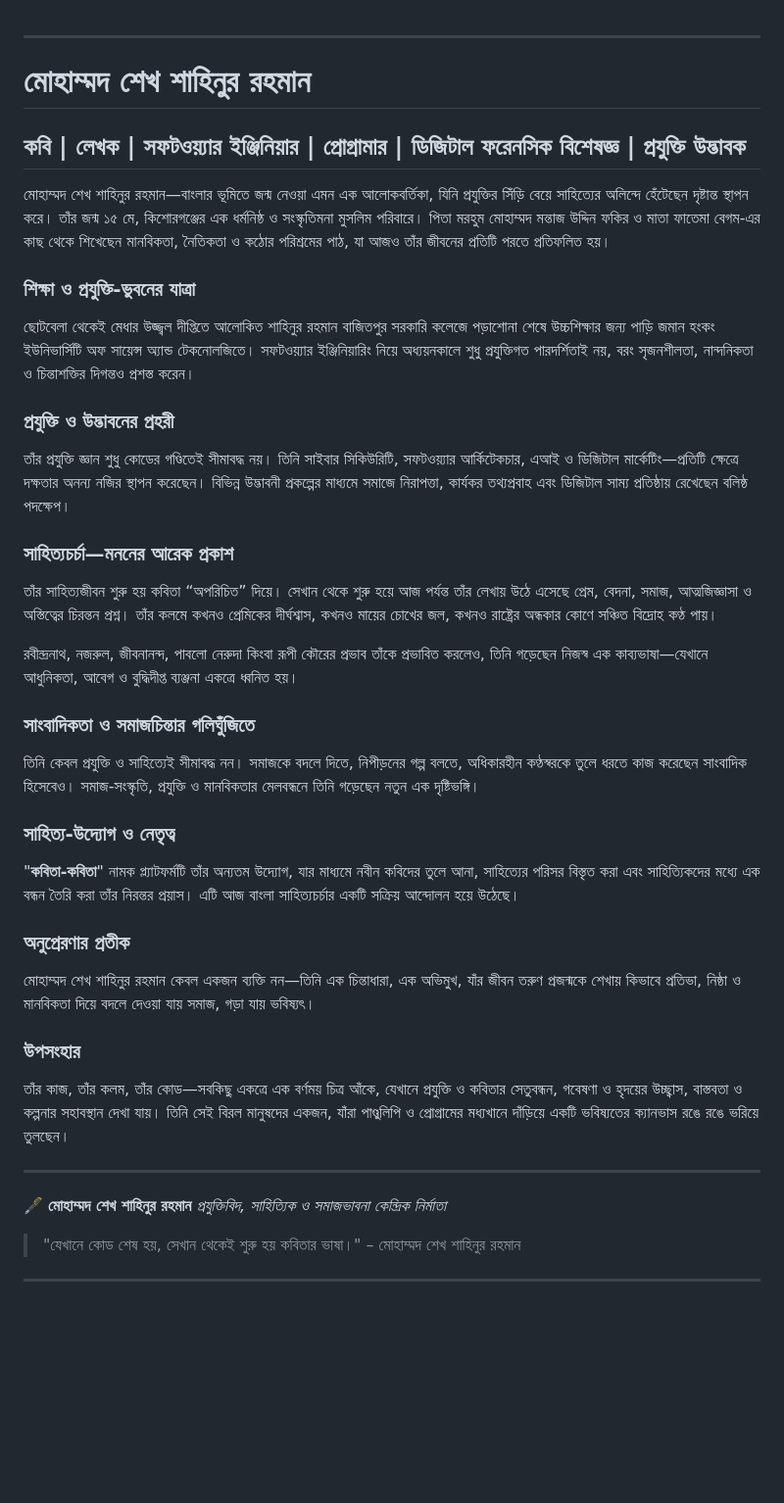
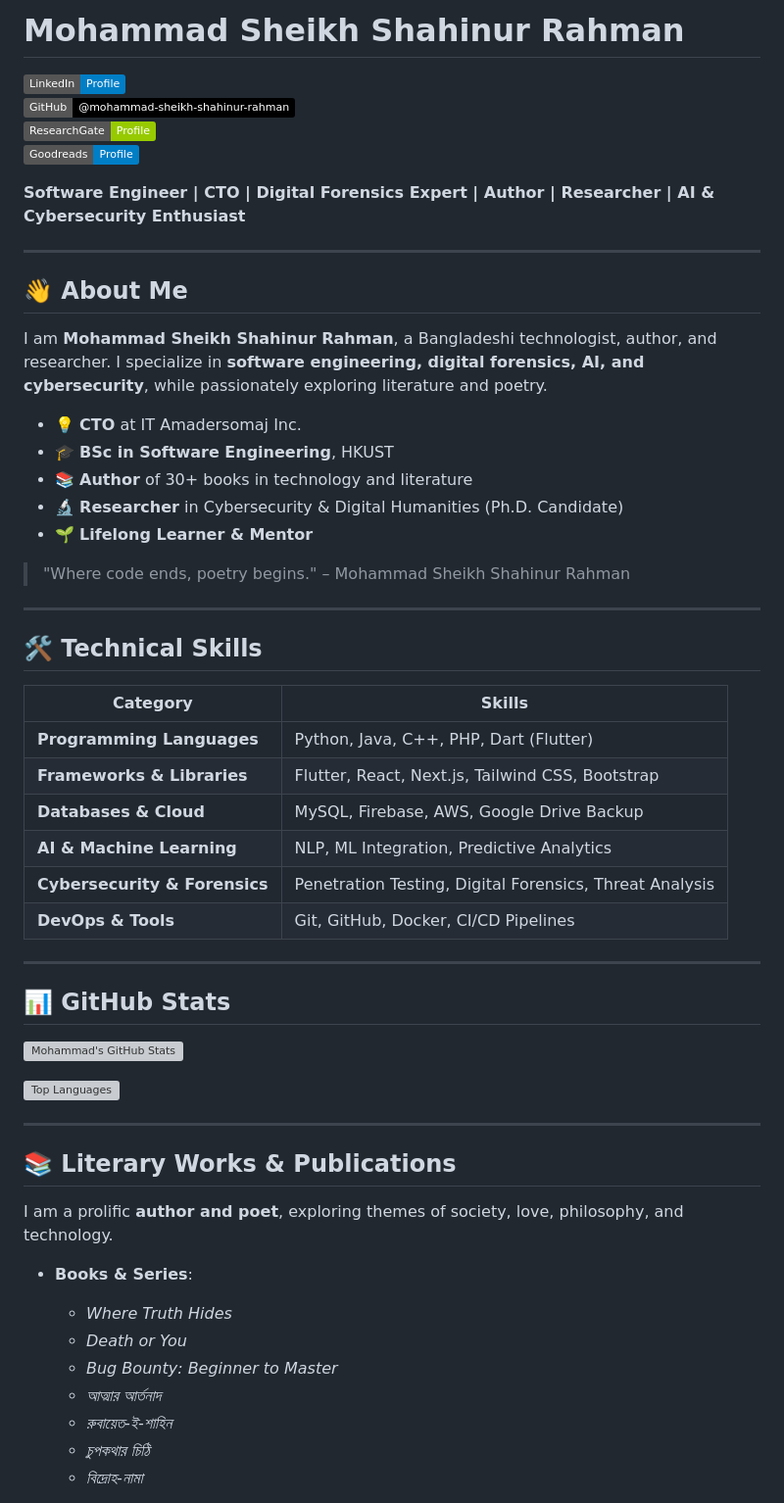
Before and after one commit to mohammad-sheikh-shahinur-rahman/Mohammad-Sheikh-Shahinur-Rahman, a Markdown page: README.md, the part around the change printed below. Shown: that part at 98% size. GitHub-like rendering; badges without logos; blank space fills up the shorter version; grey boxes are pictures that could not be loaded.

```diff
--- a/README.md
+++ b/README.md
@@ -1,49 +1,59 @@
+# Mohammad Sheikh Shahinur Rahman
 
+[![LinkedIn](https://img.shields.io/badge/LinkedIn-Profile-blue?logo=linkedin)](https://www.linkedin.com/in/mohammad-sheikh-shahinur-rahman/)
+[![GitHub](https://img.shields.io/badge/GitHub-@mohammad--sheikh--shahinur--rahman-black?logo=github)](https://github.com/mohammad-sheikh-shahinur-rahman/)
+[![ResearchGate](https://img.shields.io/badge/ResearchGate-Profile-green?logo=researchgate)](https://www.researchgate.net/profile/Mohammad-Sheikh-Shahinur-Rahman)
+[![Goodreads](https://img.shields.io/badge/Goodreads-Profile-blue?logo=goodreads)](https://www.goodreads.com/author/show/48249713.Mohammad_Sheikh_Shahinur_Rahman)
+
+**Software Engineer | CTO | Digital Forensics Expert | Author | Researcher | AI & Cybersecurity Enthusiast**
 
 ---
 
-# মোহাম্মদ শেখ শাহিনুর রহমান
+## 👋 About Me
 
-**কবি | লেখক | সফটওয়্যার ইঞ্জিনিয়ার | প্রোগ্রামার | ডিজিটাল ফরেনসিক বিশেষজ্ঞ | প্রযুক্তি উদ্ভাবক**
----
+I am **Mohammad Sheikh Shahinur Rahman**, a Bangladeshi technologist, author, and researcher. I specialize in **software engineering, digital forensics, AI, and cybersecurity**, while passionately exploring literature and poetry.
 
-মোহাম্মদ শেখ শাহিনুর রহমান—বাংলার ভূমিতে জন্ম নেওয়া এমন এক আলোকবর্তিকা, যিনি প্রযুক্তির সিঁড়ি বেয়ে সাহিত্যের অলিন্দে হেঁটেছেন দৃষ্টান্ত স্থাপন করে। তাঁর জন্ম ১৫ মে, কিশোরগঞ্জের এক ধর্মনিষ্ঠ ও সংস্কৃতিমনা মুসলিম পরিবারে। পিতা মরহুম মোহাম্মদ মন্তাজ উদ্দিন ফকির ও মাতা ফাতেমা বেগম-এর কাছ থেকে শিখেছেন মানবিকতা, নৈতিকতা ও কঠোর পরিশ্রমের পাঠ, যা আজও তাঁর জীবনের প্রতিটি পরতে প্রতিফলিত হয়।
+- 💡 **CTO** at IT Amadersomaj Inc.
+- 🎓 **BSc in Software Engineering**, HKUST
+- 📚 **Author** of 30+ books in technology and literature
+- 🔬 **Researcher** in Cybersecurity & Digital Humanities (Ph.D. Candidate)
+- 🌱 **Lifelong Learner & Mentor**
 
-### শিক্ষা ও প্রযুক্তি-ভুবনের যাত্রা
-
-ছোটবেলা থেকেই মেধার উজ্জ্বল দীপ্তিতে আলোকিত শাহিনুর রহমান বাজিতপুর সরকারি কলেজে পড়াশোনা শেষে উচ্চশিক্ষার জন্য পাড়ি জমান হংকং ইউনিভার্সিটি অফ সায়েন্স অ্যান্ড টেকনোলজিতে। সফটওয়্যার ইঞ্জিনিয়ারিং নিয়ে অধ্যয়নকালে শুধু প্রযুক্তিগত পারদর্শিতাই নয়, বরং সৃজনশীলতা, নান্দনিকতা ও চিন্তাশক্তির দিগন্তও প্রশস্ত করেন।
-
-### প্রযুক্তি ও উদ্ভাবনের প্রহরী
-
-তাঁর প্রযুক্তি জ্ঞান শুধু কোডের গণ্ডিতেই সীমাবদ্ধ নয়। তিনি সাইবার সিকিউরিটি, সফটওয়্যার আর্কিটেকচার, এআই ও ডিজিটাল মার্কেটিং—প্রতিটি ক্ষেত্রে দক্ষতার অনন্য নজির স্থাপন করেছেন। বিভিন্ন উদ্ভাবনী প্রকল্পের মাধ্যমে সমাজে নিরাপত্তা, কার্যকর তথ্যপ্রবাহ এবং ডিজিটাল সাম্য প্রতিষ্ঠায় রেখেছেন বলিষ্ঠ পদক্ষেপ।
-
-### সাহিত্যচর্চা—মননের আরেক প্রকাশ
-
-তাঁর সাহিত্যজীবন শুরু হয় কবিতা “অপরিচিত” দিয়ে। সেখান থেকে শুরু হয়ে আজ পর্যন্ত তাঁর লেখায় উঠে এসেছে প্রেম, বেদনা, সমাজ, আত্মজিজ্ঞাসা ও অস্তিত্বের চিরন্তন প্রশ্ন। তাঁর কলমে কখনও প্রেমিকের দীর্ঘশ্বাস, কখনও মায়ের চোখের জল, কখনও রাষ্ট্রের অন্ধকার কোণে সঞ্চিত বিদ্রোহ কণ্ঠ পায়।
-
-রবীন্দ্রনাথ, নজরুল, জীবনানন্দ, পাবলো নেরুদা কিংবা রূপী কৌরের প্রভাব তাঁকে প্রভাবিত করলেও, তিনি গড়েছেন নিজস্ব এক কাব্যভাষা—যেখানে আধুনিকতা, আবেগ ও বুদ্ধিদীপ্ত ব্যঞ্জনা একত্রে ধ্বনিত হয়।
-
-### সাংবাদিকতা ও সমাজচিন্তার গলিঘুঁজিতে
-
-তিনি কেবল প্রযুক্তি ও সাহিত্যেই সীমাবদ্ধ নন। সমাজকে বদলে দিতে, নিপীড়নের গল্প বলতে, অধিকারহীন কণ্ঠস্বরকে তুলে ধরতে কাজ করেছেন সাংবাদিক হিসেবেও। সমাজ-সংস্কৃতি, প্রযুক্তি ও মানবিকতার মেলবন্ধনে তিনি গড়েছেন নতুন এক দৃষ্টিভঙ্গি।
-
-### সাহিত্য-উদ্যোগ ও নেতৃত্ব
-
-"**কবিতা-কবিতা**" নামক প্ল্যাটফর্মটি তাঁর অন্যতম উদ্যোগ, যার মাধ্যমে নবীন কবিদের তুলে আনা, সাহিত্যের পরিসর বিস্তৃত করা এবং সাহিত্যিকদের মধ্যে এক বন্ধন তৈরি করা তাঁর নিরন্তর প্রয়াস। এটি আজ বাংলা সাহিত্যচর্চার একটি সক্রিয় আন্দোলন হয়ে উঠেছে।
-
-### অনুপ্রেরণার প্রতীক
-
-মোহাম্মদ শেখ শাহিনুর রহমান কেবল একজন ব্যক্তি নন—তিনি এক চিন্তাধারা, এক অভিমুখ, যাঁর জীবন তরুণ প্রজন্মকে শেখায় কিভাবে প্রতিভা, নিষ্ঠা ও মানবিকতা দিয়ে বদলে দেওয়া যায় সমাজ, গড়া যায় ভবিষ্যৎ।
-
-### উপসংহার
-
-তাঁর কাজ, তাঁর কলম, তাঁর কোড—সবকিছু একত্রে এক বর্ণময় চিত্র আঁকে, যেখানে প্রযুক্তি ও কবিতার সেতুবন্ধন, গবেষণা ও হৃদয়ের উচ্ছ্বাস, বাস্তবতা ও কল্পনার সহাবস্থান দেখা যায়। তিনি সেই বিরল মানুষদের একজন, যাঁরা পাণ্ডুলিপি ও প্রোগ্রামের মধ্যখানে দাঁড়িয়ে একটি ভবিষ্যতের ক্যানভাস রঙে রঙে ভরিয়ে তুলছেন।
+> "Where code ends, poetry begins." – Mohammad Sheikh Shahinur Rahman
 
 ---
 
-🖋️ **মোহাম্মদ শেখ শাহিনুর রহমান**
-*প্রযুক্তিবিদ, সাহিত্যিক ও সমাজভাবনা কেন্দ্রিক নির্মাতা*
+## 🛠️ Technical Skills
 
-> "যেখানে কোড শেষ হয়, সেখান থেকেই শুরু হয় কবিতার ভাষা।" – মোহাম্মদ শেখ শাহিনুর রহমান
+| Category | Skills |
+|----------|--------|
+| **Programming Languages** | Python, Java, C++, PHP, Dart (Flutter) |
+| **Frameworks & Libraries** | Flutter, React, Next.js, Tailwind CSS, Bootstrap |
+| **Databases & Cloud** | MySQL, Firebase, AWS, Google Drive Backup |
+| **AI & Machine Learning** | NLP, ML Integration, Predictive Analytics |
+| **Cybersecurity & Forensics** | Penetration Testing, Digital Forensics, Threat Analysis |
+| **DevOps & Tools** | Git, GitHub, Docker, CI/CD Pipelines |
 
 ---
+
+## 📊 GitHub Stats
+
+[![Mohammad's GitHub Stats](https://github-readme-stats.vercel.app/api?username=mohammad-sheikh-shahinur-rahman&show_icons=true&theme=radical)](https://github.com/mohammad-sheikh-shahinur-rahman)
+
+[![Top Languages](https://github-readme-stats.vercel.app/api/top-langs/?username=mohammad-sheikh-shahinur-rahman&layout=compact&theme=radical)](https://github.com/mohammad-sheikh-shahinur-rahman)
+
+---
+
+## 📚 Literary Works & Publications
+
+I am a prolific **author and poet**, exploring themes of society, love, philosophy, and technology.
+
+- **Books & Series**:
+  - *Where Truth Hides*
+  - *Death or You*
+  - *Bug Bounty: Beginner to Master*
+  - *আত্মার আর্তনাদ*
+  - *রুবায়েত-ই-শাহিন*
+  - *চুপকথার চিঠি*
+  - *বিদ্রোহ-নামা*
+
```
Also changed, not shown: other parts of README.md (+28 -0 lines).
